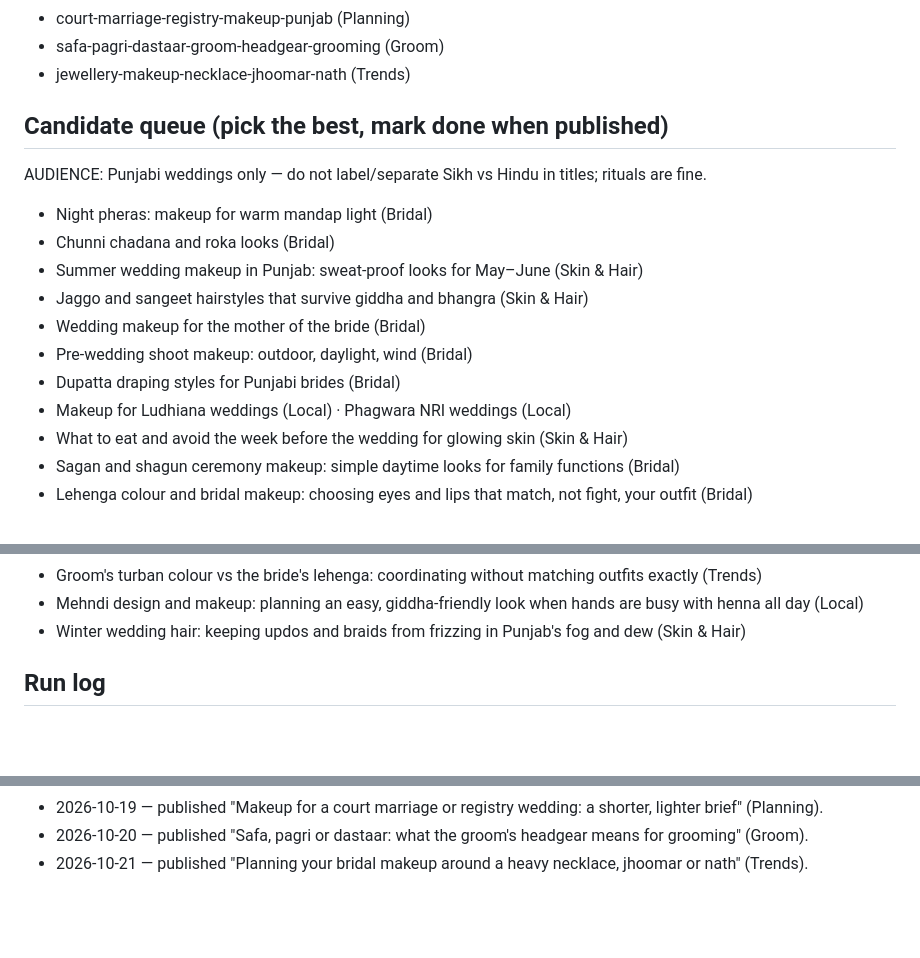
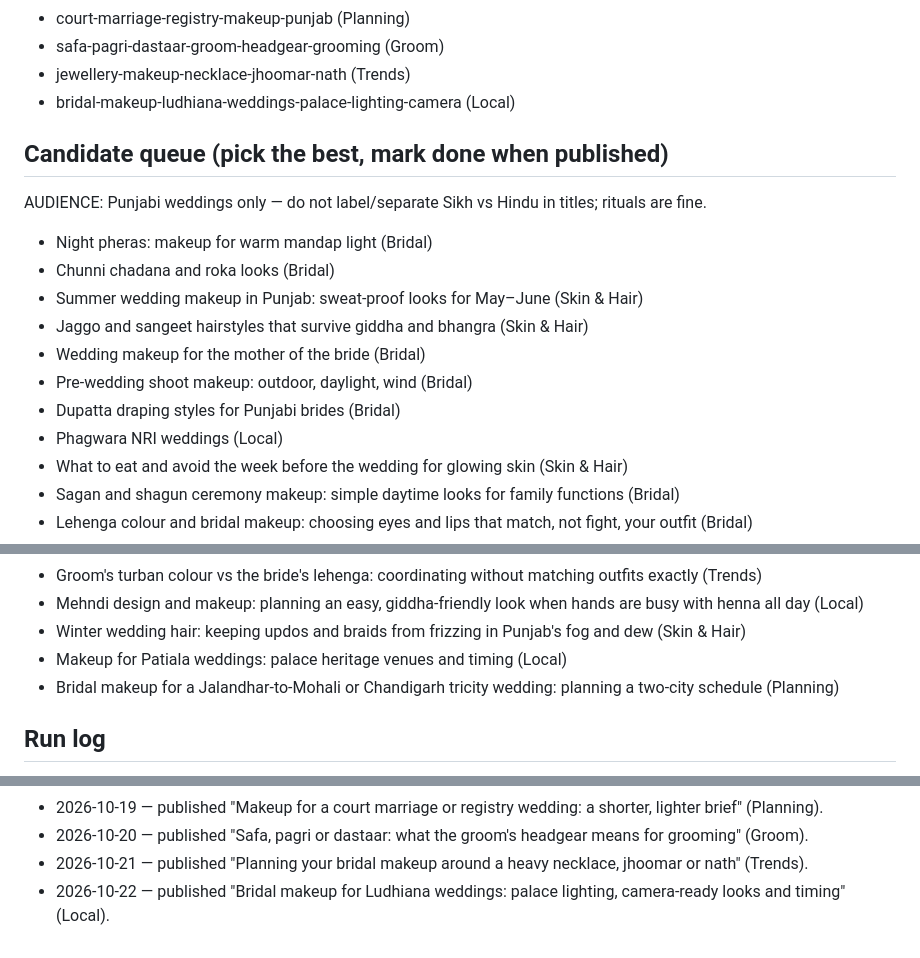
Before and after one commit to Zeabyte-Limited/rk-bridal, a Markdown page: seo-log.md, 3 parts joined by grey strips. GitHub-like rendering; blank space fills up the shorter version.

Commit message:
blog: Bridal makeup for Ludhiana weddings: palace lighting, camera-ready looks and timing
Co-Authored-By: Claude Sonnet 5 <noreply@anthropic.com>
Claude-Session: https://claude.ai/code/session_01LTHTnZFrcsjFfST1rN92Yh

```diff
--- a/seo-log.md
+++ b/seo-log.md
@@ -31,6 +31,7 @@ Daily blog agent: append one line per run. Keep the topic lists current to avoid
 - court-marriage-registry-makeup-punjab (Planning)
 - safa-pagri-dastaar-groom-headgear-grooming (Groom)
 - jewellery-makeup-necklace-jhoomar-nath (Trends)
+- bridal-makeup-ludhiana-weddings-palace-lighting-camera (Local)
 
 ## Candidate queue (pick the best, mark done when published)
 AUDIENCE: Punjabi weddings only — do not label/separate Sikh vs Hindu in titles; rituals are fine.
@@ -41,7 +42,7 @@ AUDIENCE: Punjabi weddings only — do not label/separate Sikh vs Hindu in title
 - Wedding makeup for the mother of the bride (Bridal)
 - Pre-wedding shoot makeup: outdoor, daylight, wind (Bridal)
 - Dupatta draping styles for Punjabi brides (Bridal)
-- Makeup for Ludhiana weddings (Local) · Phagwara NRI weddings (Local)
+- Phagwara NRI weddings (Local)
 - What to eat and avoid the week before the wedding for glowing skin (Skin & Hair)
 - Sagan and shagun ceremony makeup: simple daytime looks for family functions (Bridal)
 - Lehenga colour and bridal makeup: choosing eyes and lips that match, not fight, your outfit (Bridal)
@@ -74,6 +75,8 @@ AUDIENCE: Punjabi weddings only — do not label/separate Sikh vs Hindu in title
 - Groom's turban colour vs the bride's lehenga: coordinating without matching outfits exactly (Trends)
 - Mehndi design and makeup: planning an easy, giddha-friendly look when hands are busy with henna all day (Local)
 - Winter wedding hair: keeping updos and braids from frizzing in Punjab's fog and dew (Skin & Hair)
+- Makeup for Patiala weddings: palace heritage venues and timing (Local)
+- Bridal makeup for a Jalandhar-to-Mohali or Chandigarh tricity wedding: planning a two-city schedule (Planning)
 
 ## Run log
 - 2026-10-02 — site launched with 8 seed posts.
@@ -97,3 +100,4 @@ AUDIENCE: Punjabi weddings only — do not label/separate Sikh vs Hindu in title
 - 2026-10-19 — published "Makeup for a court marriage or registry wedding: a shorter, lighter brief" (Planning).
 - 2026-10-20 — published "Safa, pagri or dastaar: what the groom's headgear means for grooming" (Groom).
 - 2026-10-21 — published "Planning your bridal makeup around a heavy necklace, jhoomar or nath" (Trends).
+- 2026-10-22 — published "Bridal makeup for Ludhiana weddings: palace lighting, camera-ready looks and timing" (Local).
```
Also changed, not shown: 1 other file.
